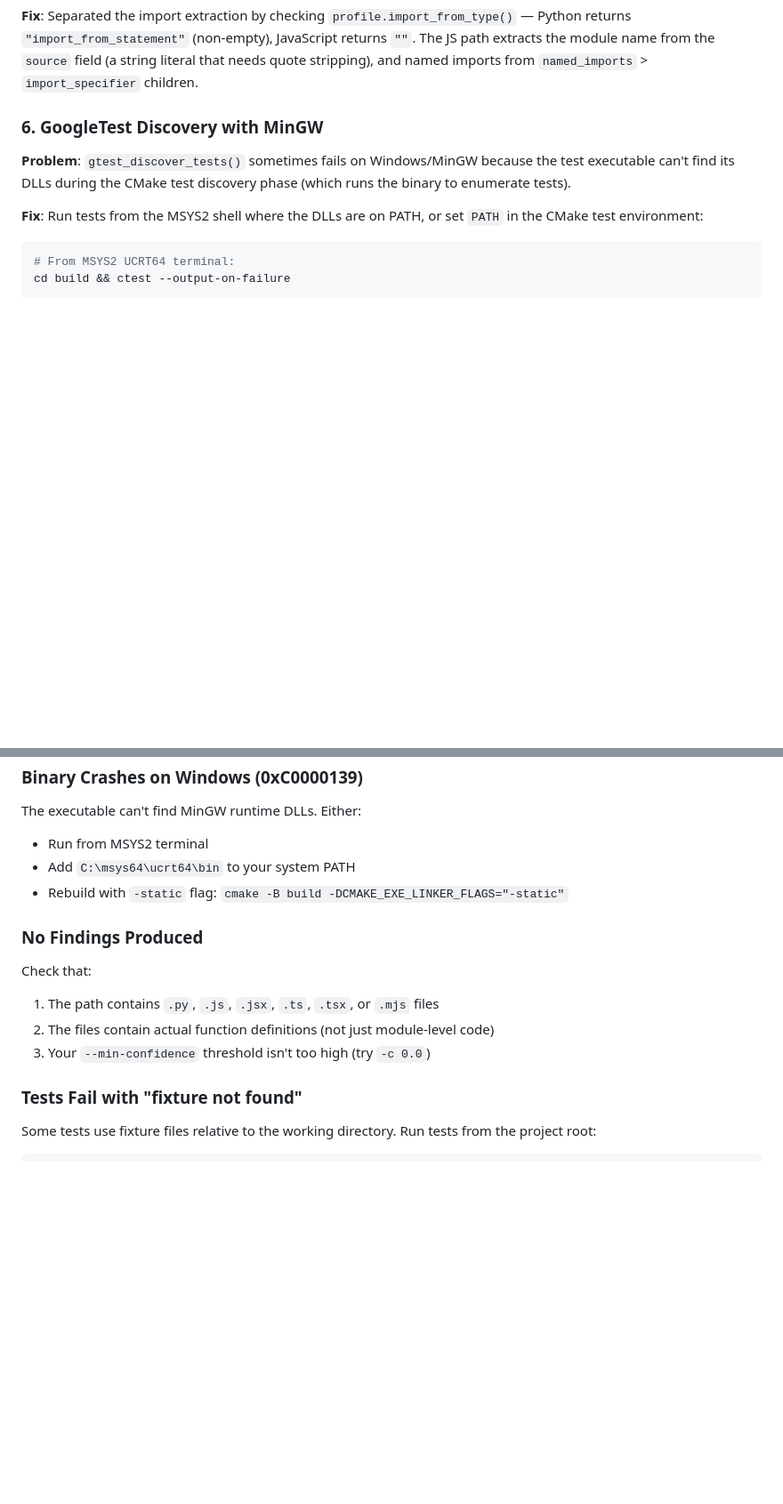
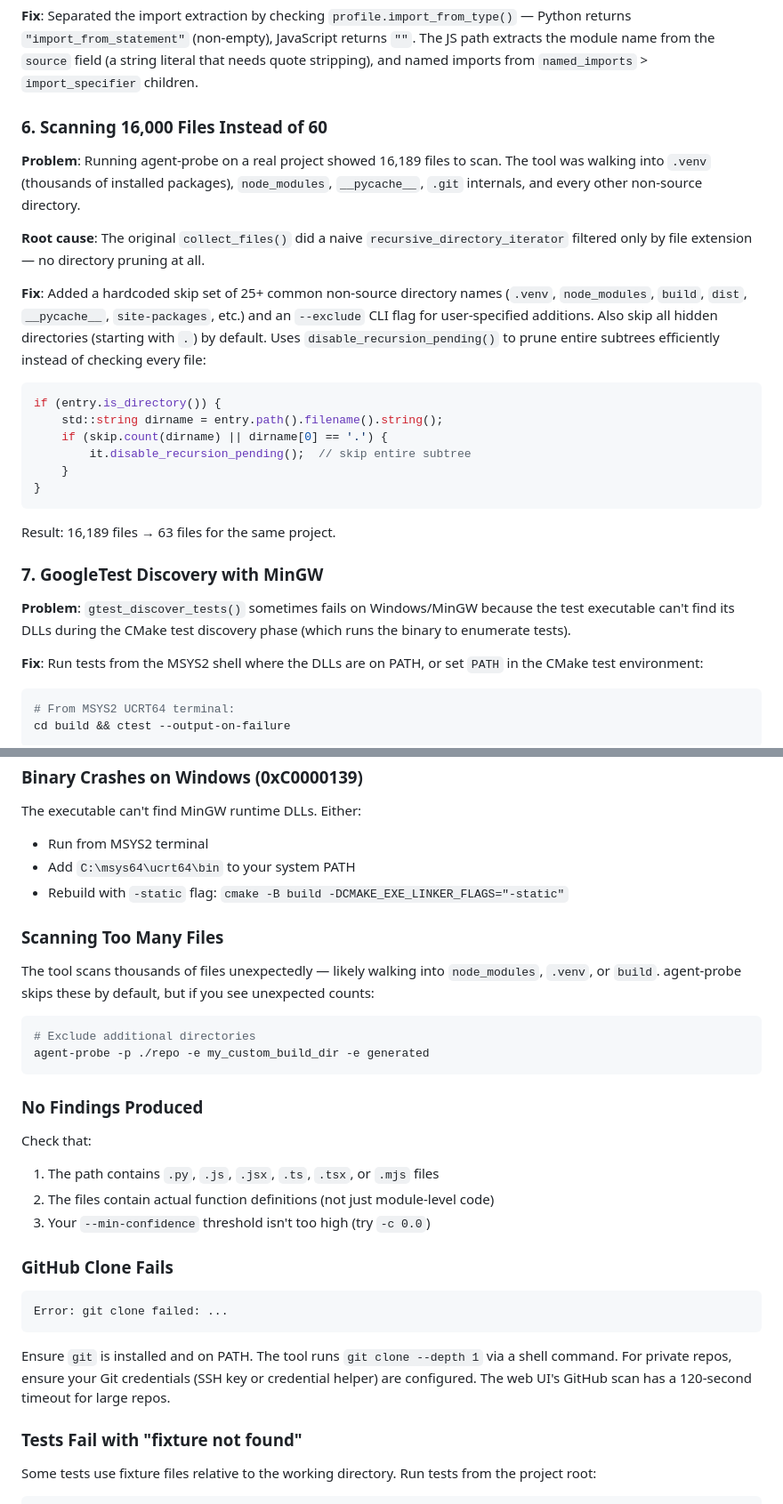
Before and after one commit to SanskarSharma27/agent-probe, a Markdown page: README.md, 2 parts joined by grey strips. Shown at 89% size. GitHub-like rendering; blank space fills up the shorter version.

````diff
--- a/README.md
+++ b/README.md
@@ -455,7 +501,24 @@ if (strcmp(ts_node_type(value_node), "arrow_function") == 0) {
 
 **Fix**: Separated the import extraction by checking `profile.import_from_type()` — Python returns `"import_from_statement"` (non-empty), JavaScript returns `""`. The JS path extracts the module name from the `source` field (a string literal that needs quote stripping), and named imports from `named_imports` > `import_specifier` children.
 
-### 6. GoogleTest Discovery with MinGW
+### 6. Scanning 16,000 Files Instead of 60
+
+**Problem**: Running agent-probe on a real project showed 16,189 files to scan. The tool was walking into `.venv` (thousands of installed packages), `node_modules`, `__pycache__`, `.git` internals, and every other non-source directory.
+
+**Root cause**: The original `collect_files()` did a naive `recursive_directory_iterator` filtered only by file extension — no directory pruning at all.
+
+**Fix**: Added a hardcoded skip set of 25+ common non-source directory names (`.venv`, `node_modules`, `build`, `dist`, `__pycache__`, `site-packages`, etc.) and an `--exclude` CLI flag for user-specified additions. Also skip all hidden directories (starting with `.`) by default. Uses `disable_recursion_pending()` to prune entire subtrees efficiently instead of checking every file:
+```cpp
+if (entry.is_directory()) {
+    std::string dirname = entry.path().filename().string();
+    if (skip.count(dirname) || dirname[0] == '.') {
+        it.disable_recursion_pending();  // skip entire subtree
+    }
+}
+```
+Result: 16,189 files → 63 files for the same project.
+
+### 7. GoogleTest Discovery with MinGW
 
 **Problem**: `gtest_discover_tests()` sometimes fails on Windows/MinGW because the test executable can't find its DLLs during the CMake test discovery phase (which runs the binary to enumerate tests).
 
@@ -487,12 +550,27 @@ The executable can't find MinGW runtime DLLs. Either:
 - Add `C:\msys64\ucrt64\bin` to your system PATH
 - Rebuild with `-static` flag: `cmake -B build -DCMAKE_EXE_LINKER_FLAGS="-static"`
 
+### Scanning Too Many Files
+
+The tool scans thousands of files unexpectedly — likely walking into `node_modules`, `.venv`, or `build`. agent-probe skips these by default, but if you see unexpected counts:
+```bash
+# Exclude additional directories
+agent-probe -p ./repo -e my_custom_build_dir -e generated
+```
+
 ### No Findings Produced
 
 Check that:
 1. The path contains `.py`, `.js`, `.jsx`, `.ts`, `.tsx`, or `.mjs` files
 2. The files contain actual function definitions (not just module-level code)
 3. Your `--min-confidence` threshold isn't too high (try `-c 0.0`)
+
+### GitHub Clone Fails
+
+```
+Error: git clone failed: ...
+```
+Ensure `git` is installed and on PATH. The tool runs `git clone --depth 1` via a shell command. For private repos, ensure your Git credentials (SSH key or credential helper) are configured. The web UI's GitHub scan has a 120-second timeout for large repos.
 
 ### Tests Fail with "fixture not found"
 
````
Also changed, not shown: other parts of README.md (+51 -5 lines).
